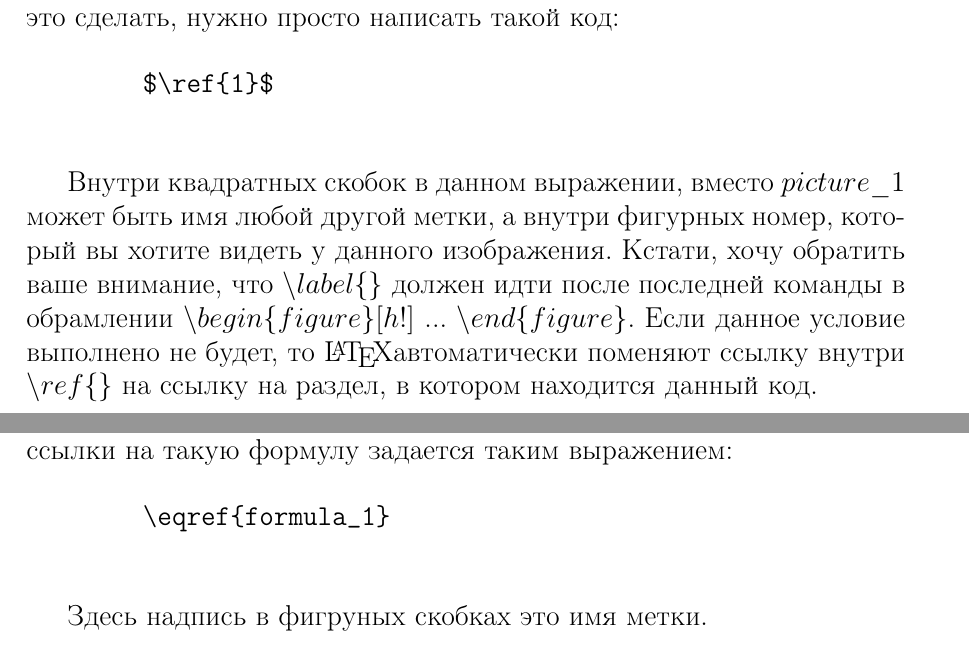
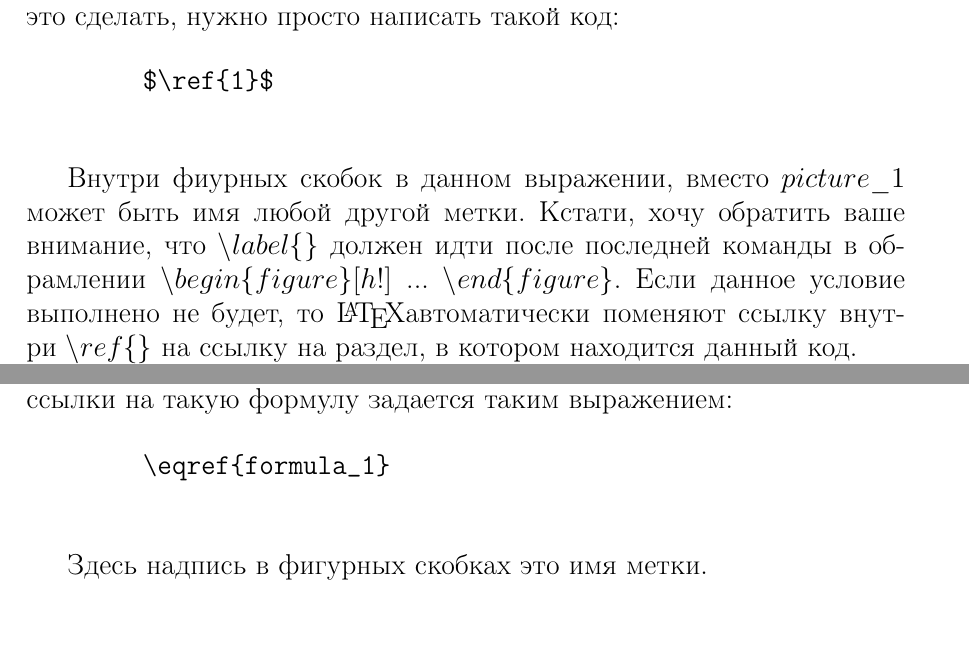
Before and after one commit to pavel-collab/Tex-course., a LaTeX document (TexbetterthanLibberOffice.tex): two parts of pages 18 and 19 of 19, joined at a grey line, cut so that both start at the same text. Compiled offline with pdfLaTeX.

Commit message:
Deleted unnecessary text for \label{} command description for pictures

```diff
--- a/TexbetterthanLibberOffice.tex
+++ b/TexbetterthanLibberOffice.tex
@@ -572,7 +572,7 @@ The first \hspace{5 mm} the second.
         $\ref{1}$
     \end{verbatim}
 
-    Внутри квадратных скобок в данном выражении, вместо $picture\_1$ может быть имя любой другой метки, а внутри фигурных номер, который вы хотите видеть у данного изображения. Кстати, хочу обратить ваше внимание, что $\backslash label\{\}$ должен идти после последней команды в обрамлении $\backslash begin\{figure\}[h!]$ ... $\backslash end\{figure\}$. Если данное условие выполнено не будет, то \LaTeX автоматически поменяют ссылку внутри $\backslash ref\{\}$ на ссылку на раздел, в котором находится данный код.
+    Внутри фиурных скобок в данном выражении, вместо $picture\_1$ может быть имя любой другой метки. Кстати, хочу обратить ваше внимание, что $\backslash label\{\}$ должен идти после последней команды в обрамлении $\backslash begin\{figure\}[h!]$ ... $\backslash end\{figure\}$. Если данное условие выполнено не будет, то \LaTeX автоматически поменяют ссылку внутри $\backslash ref\{\}$ на ссылку на раздел, в котором находится данный код.
 
     При создании меток на формулу также используется $\backslash label\{\}$, но его расположение в коде отличается от такового у изображений:
 
@@ -596,6 +596,6 @@ The first \hspace{5 mm} the second.
         \eqref{formula_1}
     \end{verbatim}
 
-    Здесь надпись в фигруных скобках это имя метки.
+    Здесь надпись в фигурных скобках это имя метки.
 
 \end{document}
```
Also changed, not shown: TexbetterthanLibberOffice.pdf.
